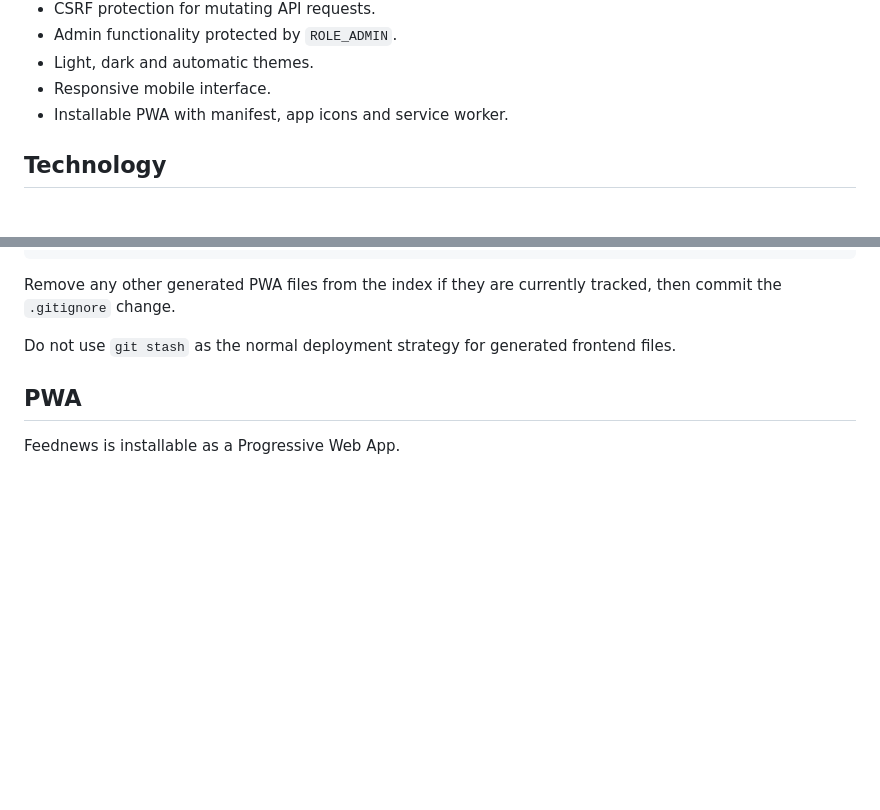
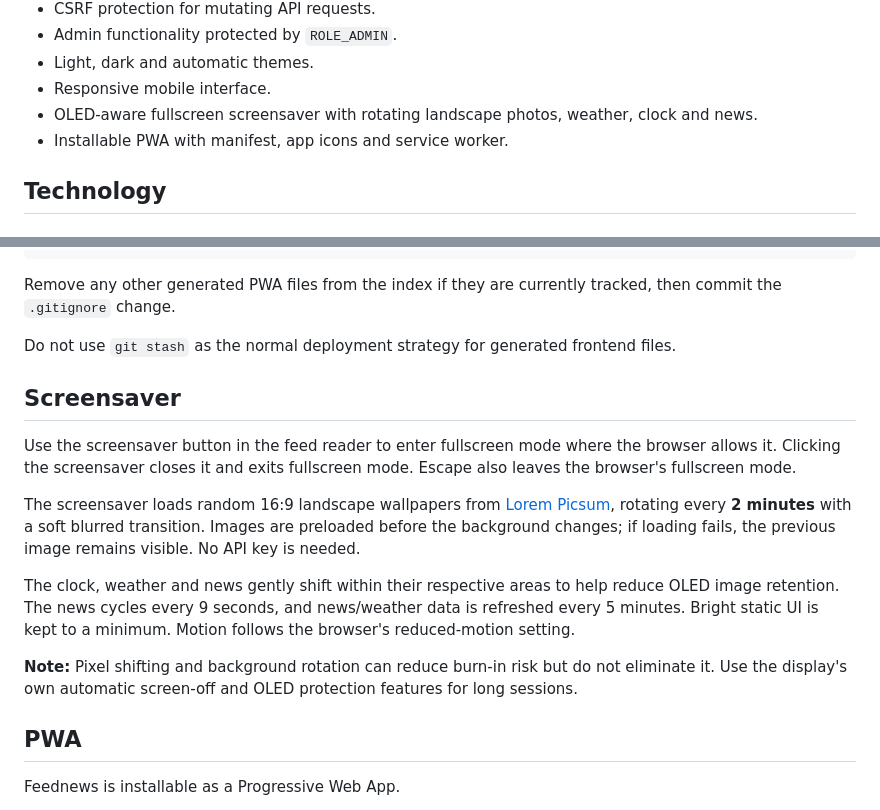
Before and after one commit to webstylecenter/feednewsapp, a Markdown page: README.md, 2 parts joined by grey strips. Rendered like a GitHub page; blank space fills up the shorter version.

Commit message:
docs: document screensaver behavior and OLED considerations

```diff
--- a/README.md
+++ b/README.md
@@ -38,6 +38,7 @@ The application is the modernized successor to the original Laravel Feednews app
 - Admin functionality protected by `ROLE_ADMIN`.
 - Light, dark and automatic themes.
 - Responsive mobile interface.
+- OLED-aware fullscreen screensaver with rotating landscape photos, weather, clock and news.
 - Installable PWA with manifest, app icons and service worker.
 
 ## Technology
@@ -278,6 +279,16 @@ git rm --cached backend/public/sw.js
 Remove any other generated PWA files from the index if they are currently tracked, then commit the `.gitignore` change.
 
 Do not use `git stash` as the normal deployment strategy for generated frontend files.
+
+## Screensaver
+
+Use the screensaver button in the feed reader to enter fullscreen mode where the browser allows it. Clicking the screensaver closes it and exits fullscreen mode. Escape also leaves the browser's fullscreen mode.
+
+The screensaver loads random 16:9 landscape wallpapers from [Lorem Picsum](https://picsum.photos/), rotating every **2 minutes** with a soft blurred transition. Images are preloaded before the background changes; if loading fails, the previous image remains visible. No API key is needed.
+
+The clock, weather and news gently shift within their respective areas to help reduce OLED image retention. The news cycles every 9 seconds, and news/weather data is refreshed every 5 minutes. Bright static UI is kept to a minimum. Motion follows the browser's reduced-motion setting.
+
+**Note:** Pixel shifting and background rotation can reduce burn-in risk but do not eliminate it. Use the display's own automatic screen-off and OLED protection features for long sessions.
 
 ## PWA
 
```
